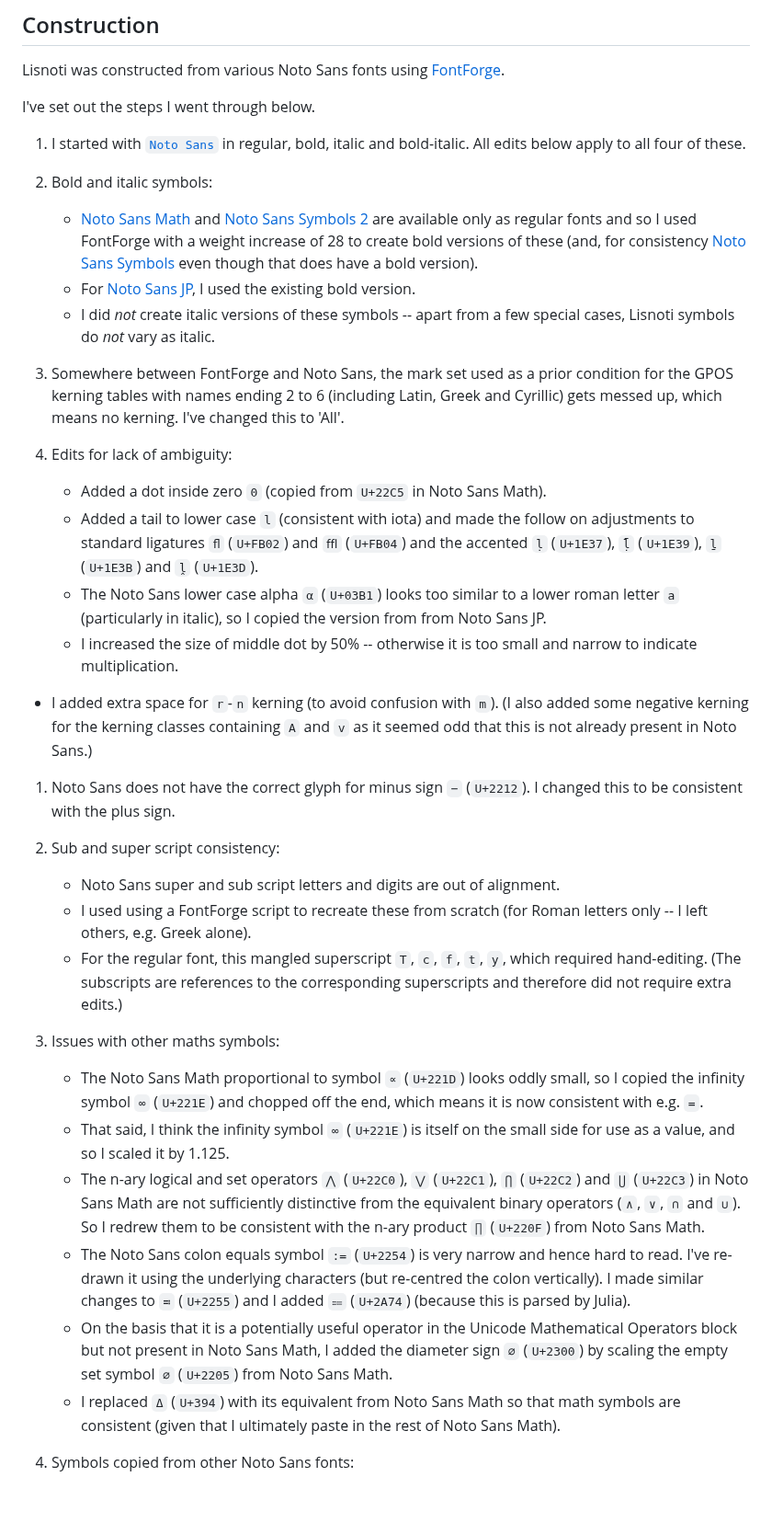
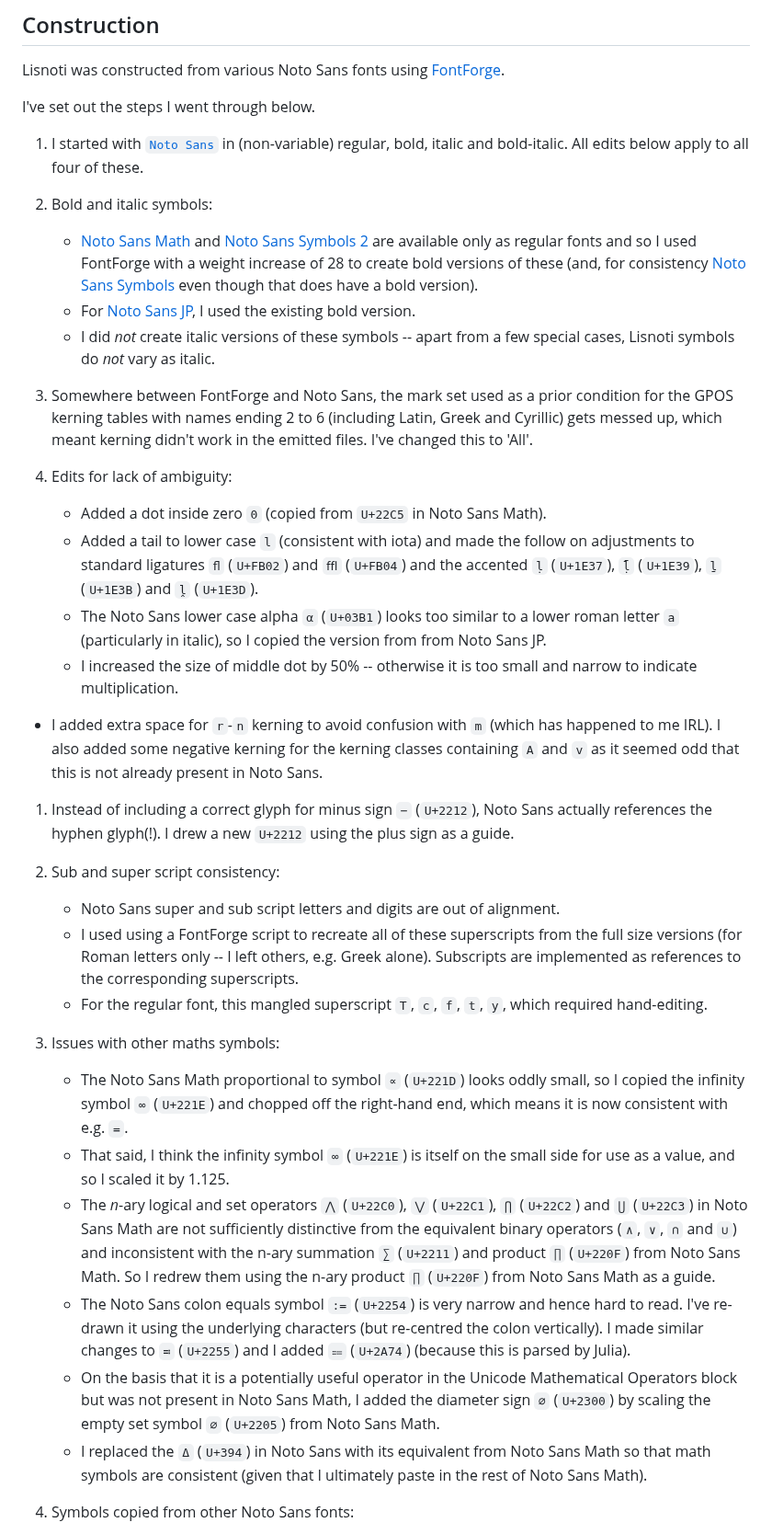
Before and after one commit to Lisnoti/Lisnoti, a Markdown page: README.md, the part around one of its changes. Shown at 92% size. GitHub-like rendering; blank space fills up the shorter version.

Commit message:
Added more detail on creation

```diff
--- a/README.md
+++ b/README.md
@@ -60,7 +62,7 @@ Lisnoti was constructed from various Noto Sans fonts using [FontForge](https://f
 
 I've set out the steps I went through below.
 
-1. I started with [`Noto Sans`](https://fonts.google.com/noto/specimen/Noto+Sans) in regular, bold, italic and bold-italic. All edits below apply to all four of these.
+1. I started with [`Noto Sans`](https://fonts.google.com/noto/specimen/Noto+Sans) in (non-variable) regular, bold, italic and bold-italic. All edits below apply to all four of these.
 
 1. Bold and italic symbols:
 
@@ -68,7 +70,7 @@ I've set out the steps I went through below.
     - For [Noto Sans JP](https://fonts.google.com/noto/specimen/Noto+Sans+JP), I used the existing bold version.
     - I did *not* create italic versions of these symbols -- apart from a few special cases, Lisnoti symbols do *not* vary as italic.
 
-1. Somewhere between FontForge and Noto Sans, the mark set used as a prior condition for the GPOS kerning tables with names ending 2 to 6 (including Latin, Greek and Cyrillic) gets messed up, which means no kerning. I've changed this to 'All'.
+1. Somewhere between FontForge and Noto Sans, the mark set used as a prior condition for the GPOS kerning tables with names ending 2 to 6 (including Latin, Greek and Cyrillic) gets messed up, which meant kerning didn't work in the emitted files. I've changed this to 'All'.
 
 1. Edits for lack of ambiguity:
 
@@ -76,24 +78,24 @@ I've set out the steps I went through below.
     - Added a tail to lower case `l` (consistent with iota) and made the follow on adjustments to standard ligatures `ﬂ` (`U+FB02`) and `ﬄ` (`U+FB04`) and the accented `ḷ` (`U+1E37`), `ḹ` (`U+1E39`), `ḻ` (`U+1E3B`) and `ḽ` (`U+1E3D`).
     - The Noto Sans lower case alpha `α` (`U+03B1`) looks too similar to a lower roman letter `a` (particularly in italic), so I copied the version from from Noto Sans JP.
     - I increased the size of middle dot by 50% -- otherwise it is too small and narrow to indicate multiplication.
-  - I added extra space for `r`-`n` kerning (to avoid confusion with `m`). (I also added some negative kerning for the kerning classes containing `A` and `v` as it seemed odd that this is not already present in Noto Sans.)
+  - I added extra space for `r`-`n` kerning to avoid confusion with `m` (which has happened to me IRL). I also added some negative kerning for the kerning classes containing `A` and `v` as it seemed odd that this is not already present in Noto Sans.
 
-1. Noto Sans does not have the correct glyph for minus sign `−` (`U+2212`). I changed this to be consistent with the plus sign.
+1. Instead of including a correct glyph for minus sign `−` (`U+2212`), Noto Sans actually references the hyphen glyph(!). I drew a new `U+2212` using the plus sign as a guide.
 
 1. Sub and super script consistency:
 
     -  Noto Sans super and sub script letters and digits are out of alignment.
-    -  I used using a FontForge script to recreate these from scratch (for Roman letters only -- I left others, e.g. Greek alone).
-    -  For the regular font, this mangled superscript `T`, `c`, `f`, `t`, `y`, which required hand-editing. (The subscripts are references to the corresponding superscripts and therefore did not require extra edits.)
+    -  I used using a FontForge script to recreate all of these superscripts from the full size versions (for Roman letters only -- I left others, e.g. Greek alone). Subscripts are implemented as references to the corresponding superscripts.
+    -  For the regular font, this mangled superscript `T`, `c`, `f`, `t`, `y`, which required hand-editing.
 
 1. Issues with other maths symbols:
 
-    - The Noto Sans Math proportional to symbol `∝` (`U+221D`) looks oddly small, so I copied the infinity symbol `∞` (`U+221E`) and chopped off the end, which means it is now consistent with e.g. `=`.
+    - The Noto Sans Math proportional to symbol `∝` (`U+221D`) looks oddly small, so I copied the infinity symbol `∞` (`U+221E`) and chopped off the right-hand end, which means it is now consistent with e.g. `=`.
     - That said, I think the infinity symbol `∞` (`U+221E`) is itself on the small side for use as a value, and so I scaled it by 1.125.
-    - The n-ary logical and set operators `⋀` (`U+22C0`), `⋁` (`U+22C1`), `⋂` (`U+22C2`) and `⋃` (`U+22C3`) in Noto Sans Math are not sufficiently distinctive from the equivalent binary operators (`∧`, `∨`, `∩` and `∪`). So I redrew them to be consistent with the n-ary product `∏` (`U+220F`) from Noto Sans Math.
+    - The *n*-ary logical and set operators `⋀` (`U+22C0`), `⋁` (`U+22C1`), `⋂` (`U+22C2`) and `⋃` (`U+22C3`) in Noto Sans Math are not sufficiently distinctive from the equivalent binary operators (`∧`, `∨`, `∩` and `∪`) and inconsistent with the n-ary summation `∑` (`U+2211`) and product `∏` (`U+220F`) from Noto Sans Math. So I redrew them using the n-ary product `∏` (`U+220F`) from Noto Sans Math as a guide.
     - The Noto Sans colon equals symbol `:=` (`U+2254`) is very narrow and hence hard to read. I've re-drawn it using the underlying characters (but re-centred the colon vertically). I made similar changes to `≕` (`U+2255`) and I added `⩴` (`U+2A74`) (because this is parsed by Julia).
-    - On the basis that it is a potentially useful operator in the Unicode Mathematical Operators block but not present in Noto Sans Math, I added the diameter sign `⌀` (`U+2300`) by scaling the empty set symbol `∅` (`U+2205`) from Noto Sans Math.
-    - I replaced `Δ` (`U+394`) with its equivalent from Noto Sans Math so that math symbols are consistent (given that I ultimately paste in the rest of Noto Sans Math).
+    - On the basis that it is a potentially useful operator in the Unicode Mathematical Operators block but was not present in Noto Sans Math, I added the diameter sign `⌀` (`U+2300`) by scaling the empty set symbol `∅` (`U+2205`) from Noto Sans Math.
+    - I replaced the `Δ` (`U+394`) in Noto Sans with its equivalent from Noto Sans Math so that math symbols are consistent (given that I ultimately paste in the rest of Noto Sans Math).
 
 1. Symbols copied from other Noto Sans fonts:
 
```
Also changed, not shown: other parts of README.md (+8 -2 lines), FontForgeOptions.png (added).
